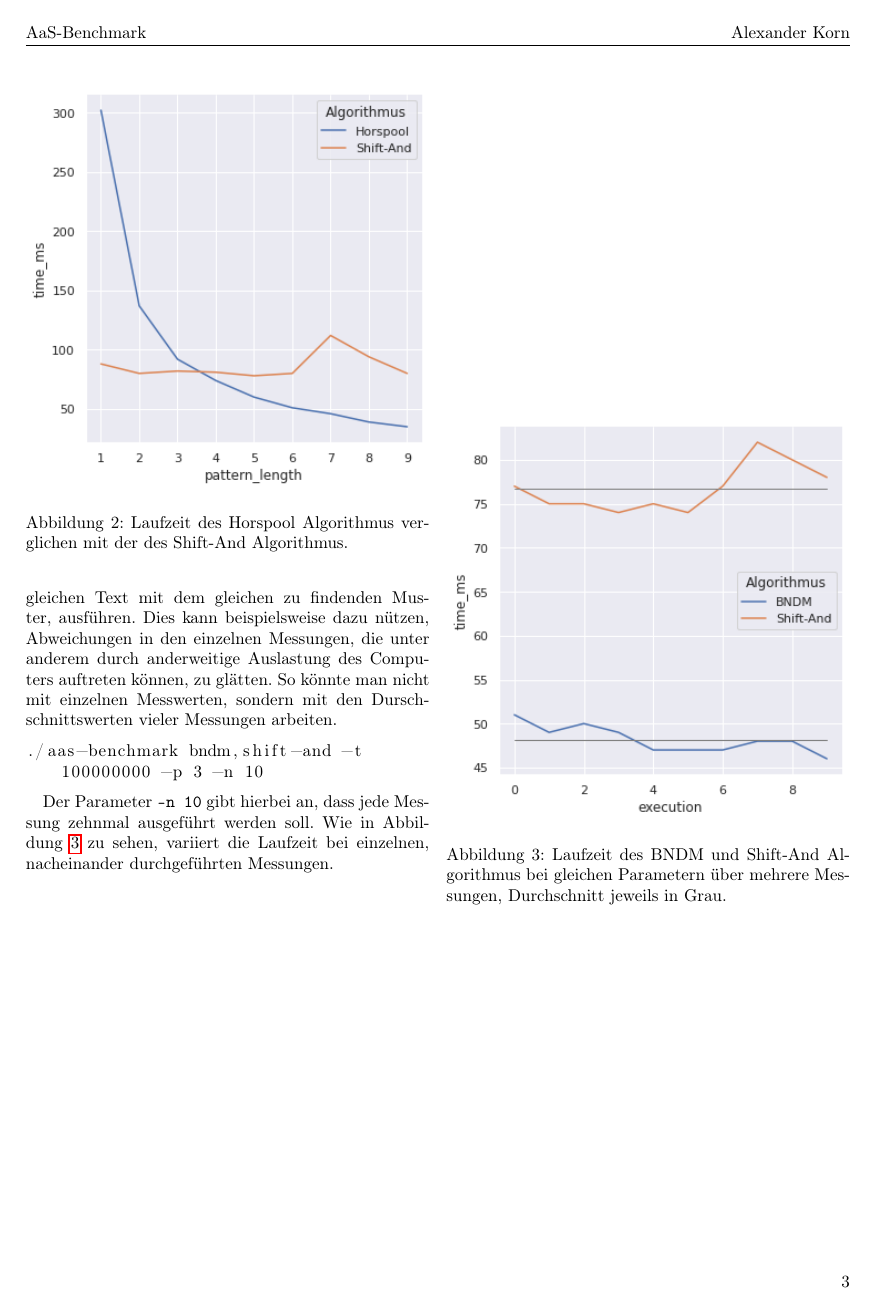
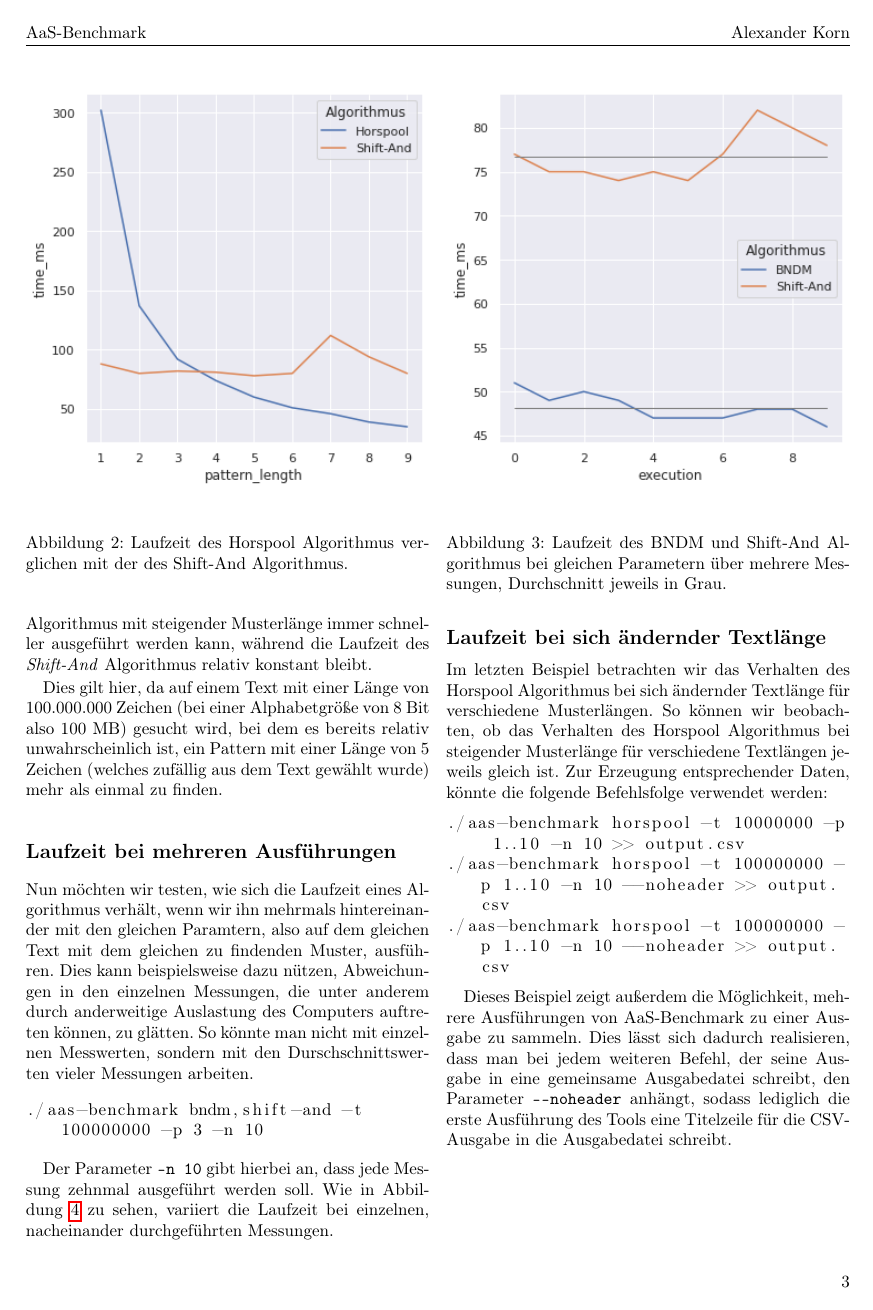
Before and after one commit to lxndio/aas-benchmark, a LaTeX document (report/main.tex): page 3 of 3 before the commit and page 3 of 4 after it. Compiled offline with pdfLaTeX.

Commit message:
Add another example to the report

```diff
--- a/report/main.tex
+++ b/report/main.tex
@@ -13,6 +13,7 @@
 \usepackage{graphicx}
 \usepackage{wrapfig}
 \usepackage{hyperref}
+\usepackage{float}
 
 \geometry{
     a4paper,
@@ -136,7 +141,9 @@ Als nächsten schauen wir uns ein einfaches Beispiel an, bei dem die Laufzeit zw
 
 Lässt man sich die Ausgabe erneut plotten (Abbildung \ref{fig:runtime_horspool_shift_and}), kann man nun erkennen, dass der \textit{Horspool} Algorithmus mit steigender Musterlänge immer schneller ausgeführt werden kann, während die Laufzeit des \textit{Shift-And} Algorithmus relativ konstant bleibt.
 
-Dies gilt hier, da auf einem Text mit einer Länge von 100.000.000 Zeichen gesucht wird, bei dem selbst eine
+Dies gilt hier, da auf einem Text mit einer Länge von 100.000.000 Zeichen (bei einer Alphabetgröße von 8 Bit also 100 MB) gesucht wird, bei dem es bereits relativ unwahrscheinlich ist, ein Pattern mit einer Länge von 5 Zeichen (welches zufällig aus dem Text gewählt wurde) mehr als einmal zu finden.
+
+\subsection*{Laufzeit bei mehreren Ausführungen}
 
 Nun möchten wir testen, wie sich die Laufzeit eines Algorithmus verhält, wenn wir ihn mehrmals hintereinander mit den gleichen Paramtern, also auf dem gleichen Text mit dem gleichen zu findenden Muster, ausführen. Dies kann beispielsweise dazu nützen, Abweichungen in den einzelnen Messungen, die unter anderem durch anderweitige Auslastung des Computers auftreten können, zu glätten. So könnte man nicht mit einzelnen Messwerten, sondern mit den Durschschnittswerten vieler Messungen arbeiten.
 
@@ -152,3 +159,14 @@ Der Parameter \texttt{-n 10} gibt hierbei an, dass jede Messung zehnmal ausgefü
     \label{fig:runtime_bndm_shift_and}
 \end{figure}
 
+\subsection*{Laufzeit bei sich ändernder Textlänge}
+
+Im letzten Beispiel betrachten wir das Verhalten des Horspool Algorithmus bei sich ändernder Textlänge für verschiedene Musterlängen. So können wir beobachten, ob das Verhalten des Horspool Algorithmus bei steigender Musterlänge für verschiedene Textlängen jeweils gleich ist. Zur Erzeugung entsprechender Daten, könnte die folgende Befehlsfolge verwendet werden:
+
+\begin{lstlisting}[breaklines=true,autogobble=true]
+    ./aas-benchmark horspool -t 10000000 -p 1..10 -n 10 >> output.csv
+    ./aas-benchmark horspool -t 100000000 -p 1..10 -n 10 --noheader >> output.csv
+    ./aas-benchmark horspool -t 100000000 -p 1..10 -n 10 --noheader >> output.csv
+\end{lstlisting}
+
+Dieses Beispiel zeigt außerdem die Möglichkeit, mehrere Ausführungen von AaS-Benchmark zu einer Ausgabe zu sammeln. Dies lässt sich dadurch realisieren, dass man bei jedem weiteren Befehl, der seine Ausgabe in eine gemeinsame Ausgabedatei schreibt, den Parameter \texttt{---noheader} anhängt, sodass lediglich die erste Ausführung des Tools eine Titelzeile für die CSV-Ausgabe in die Ausgabedatei schreibt.
@@ -155 +177,4 @@ Der Parameter \texttt{-n 10} gibt hierbei an, dass jede Messung zehnmal ausgefü
+    \label{fig:runtime_bndm_shift_and}
+\end{figure}
+
 \end{document}
```
Also changed, not shown: report/assets/graph_4.png (added), report/main.tex (8 more changed lines).
